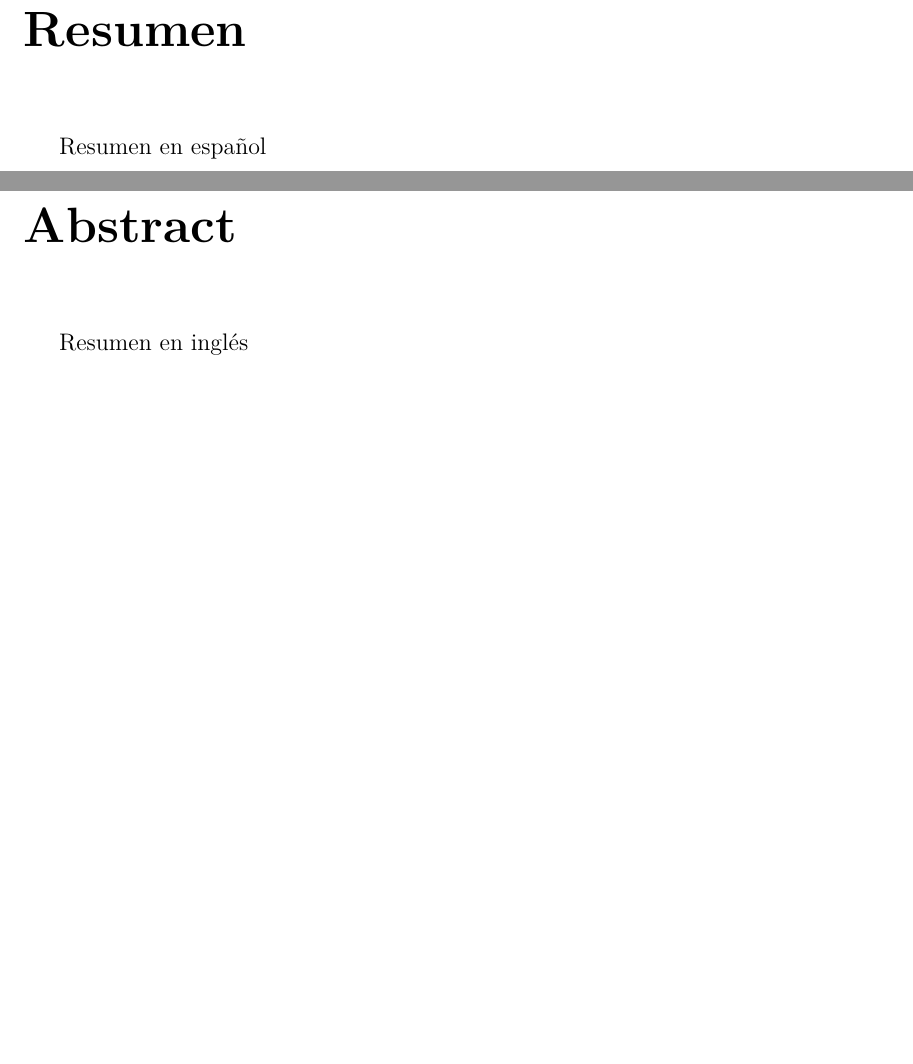
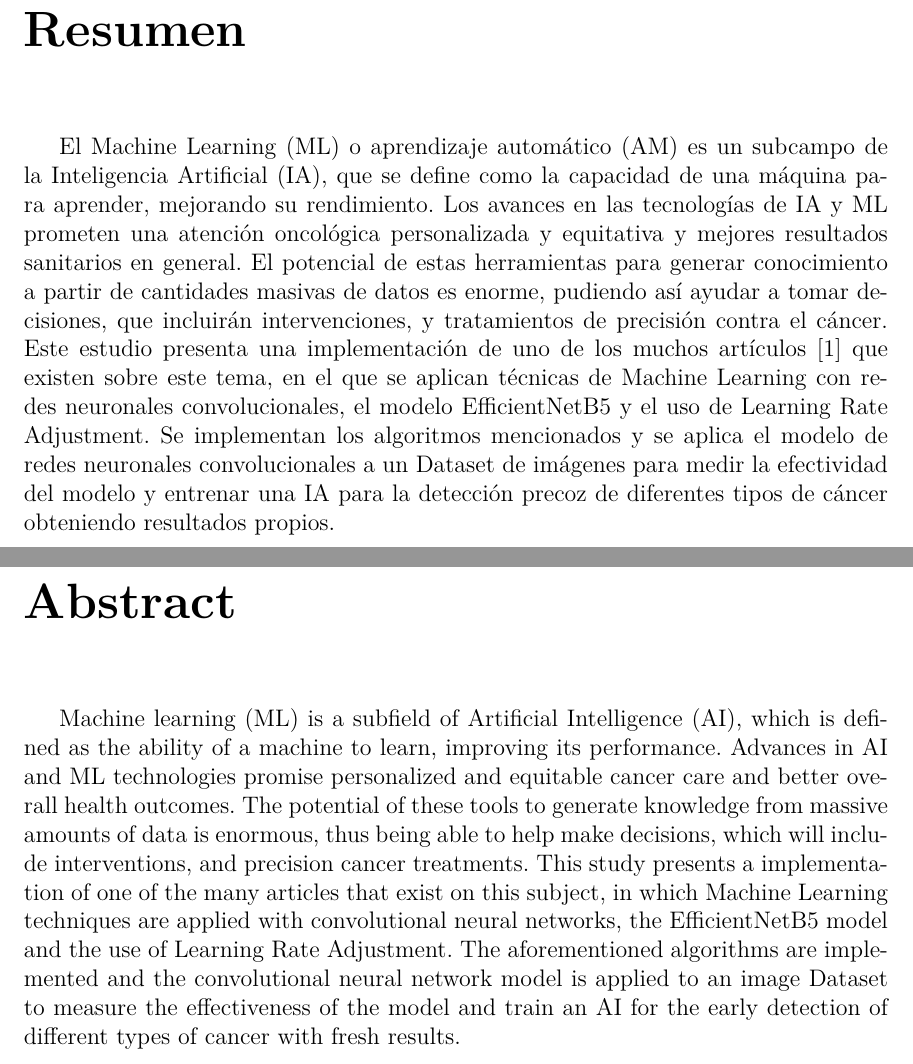
Before and after one commit to deborahfam/MachineLearning_DCD, a LaTeX thesis (thesis-main/document/Thesis.tex, which reads thesis-main/document/FrontMatter/Abstract.tex): two parts of pages 5 and 6 of 15, joined at a grey line, cut so that both start at the same text, the shorter picture padded with empty space. Compiled offline with pdfLaTeX.

Commit message:
feat: Added resumen (Spanish and English)

```diff
--- a/thesis-main/document/FrontMatter/Abstract.tex
+++ b/thesis-main/document/FrontMatter/Abstract.tex
@@ -1,7 +1,24 @@
 \begin{resumen}
-	Resumen en español
+	El Machine Learning (ML) o aprendizaje automático (AM) es un subcampo de la Inteligencia Artificial (IA),
+que se define como la capacidad de una máquina para aprender, mejorando su rendimiento. Los avances en
+las tecnologías de IA y ML prometen una atención oncológica personalizada y equitativa y mejores resultados
+sanitarios en general. El potencial de estas herramientas para generar conocimiento a partir de cantidades masivas
+de datos es enorme, pudiendo así ayudar a tomar decisiones, que incluirán intervenciones, y tratamientos
+de precisión contra el cáncer. Este estudio presenta una implementación de uno de los muchos artículos [1] que
+existen sobre este tema, en el que se aplican técnicas de Machine Learning con redes neuronales convolucionales,
+el modelo EfficientNetB5 y el uso de Learning Rate Adjustment. Se implementan los algoritmos mencionados y
+se aplica el modelo de redes neuronales convolucionales a un Dataset de imágenes para medir la efectividad del
+modelo y entrenar una IA para la detección precoz de diferentes tipos de cáncer obteniendo resultados propios.
 \end{resumen}
 
 \begin{abstract}
-	Resumen en inglés
+	Machine learning (ML) is a subfield of Artificial Intelligence (AI), which is defined as the ability of a machine
+to learn, improving its performance. Advances in AI and ML technologies promise personalized and equitable
+cancer care and better overall health outcomes. The potential of these tools to generate knowledge from massive
+amounts of data is enormous, thus being able to help make decisions, which will include interventions, and
+precision cancer treatments. This study presents a implementation of one of the many articles that exist on
+this subject, in which Machine Learning techniques are applied with convolutional neural networks,
+the EfficientNetB5 model and the use of Learning Rate Adjustment. The aforementioned algorithms are implemented
+and the convolutional neural network model is applied to an image Dataset to measure the effectiveness of the
+model and train an AI for the early detection of different types of cancer with fresh results.
 \end{abstract}
--- a/thesis-main/document/Thesis.tex
+++ b/thesis-main/document/Thesis.tex
@@ -50,9 +50,9 @@
 \lstset{style=mystyle}
 
 \title{Título de la tesis}
-\author{\\\vspace{0.25cm}Nombre del autor}
-\advisor{\\\vspace{0.25cm}Nombre del primer tutor\\\vspace{0.2cm}Nombre del segundo tutor}
-\degree{Licenciado en (Matemática o Ciencia de la Computación)}
+\author{\\\vspace{0.25cm}Deborah Famadas Rodríguez}
+\advisor{\\\vspace{0.25cm}Dr. Reinaldo Rodríguez Ramos,\\\vspace{0.2cm}Dr. Esteban Clua , Instituto de Computación, Universidad Federal Fluminense de Rio de Janeiro}
+\degree{Licenciado en Ciencia de la Computación}
 \faculty{Facultad de Matemática y Computación}
 \date{Fecha\\\vspace{0.25cm}\href{https://github.com/username/repo}{github.com/username/repo}}
 \logo{Graphics/uhlogo}
```
